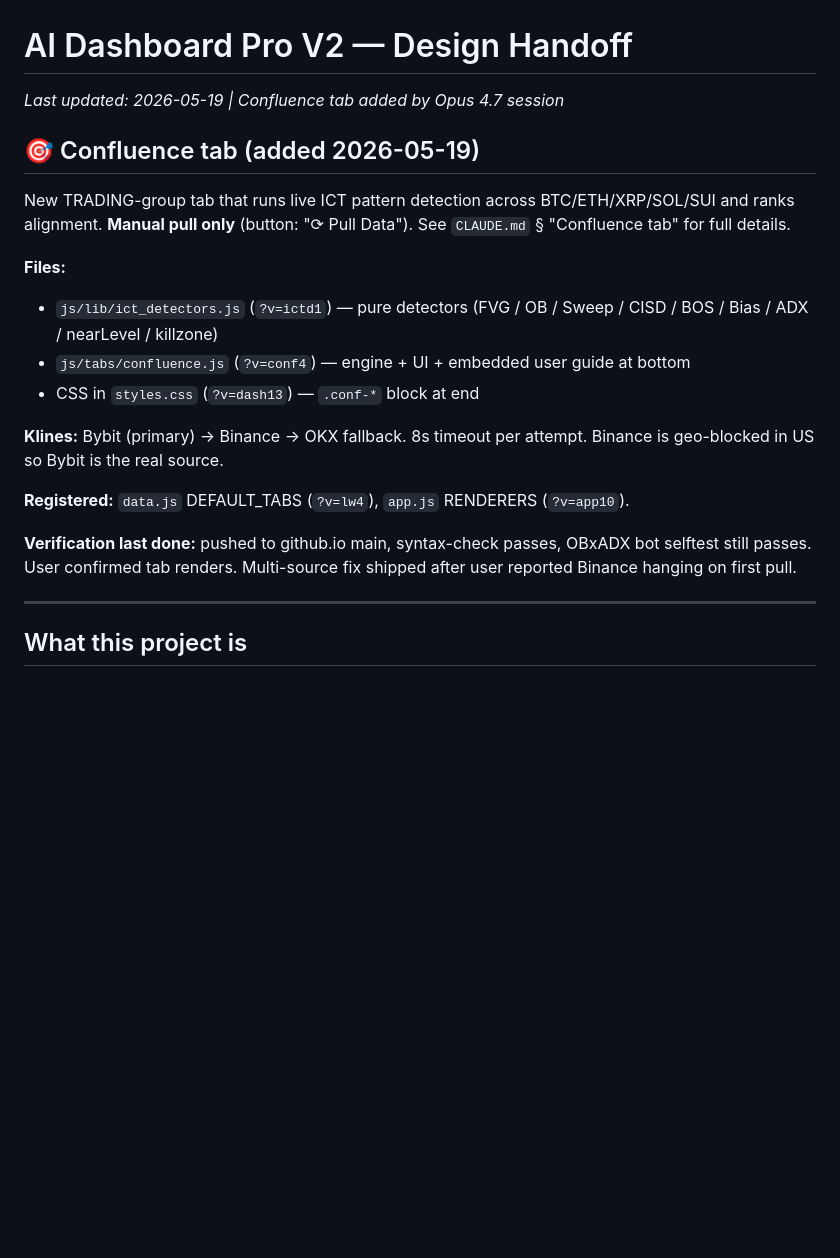
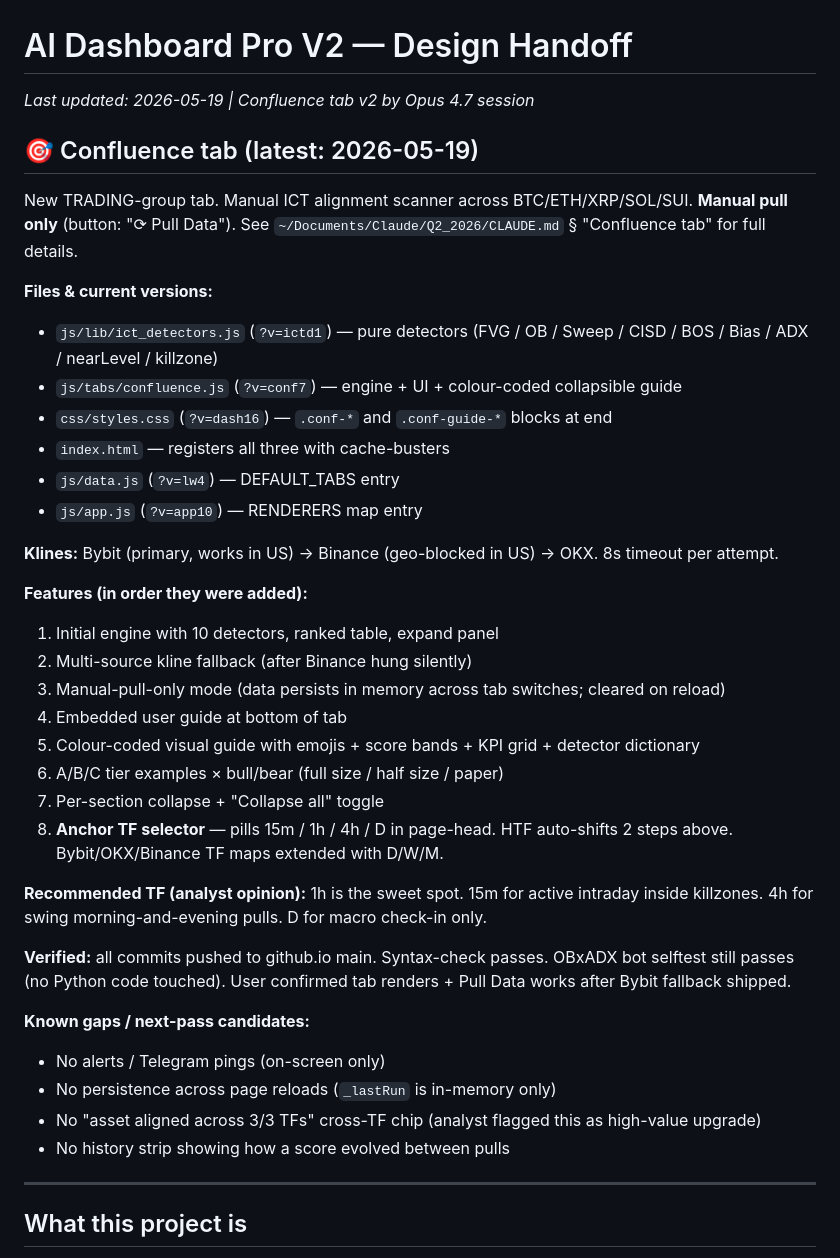
Before and after one commit to jaybot369369-collab/Ai-Dashboard-Pro-V2, a Markdown page: HANDOFF.md, the part around the change. GitHub-like rendering; blank space fills up the shorter version.

Commit message:
docs: handoff updated with TF selector, A/B/C tiers, collapse panels
Co-Authored-By: Claude Opus 4.7 <noreply@anthropic.com>

```diff
--- a/HANDOFF.md
+++ b/HANDOFF.md
@@ -1,20 +1,39 @@
 # AI Dashboard Pro V2 — Design Handoff
-*Last updated: 2026-05-19 | Confluence tab added by Opus 4.7 session*
+*Last updated: 2026-05-19 | Confluence tab v2 by Opus 4.7 session*
 
-## 🎯 Confluence tab (added 2026-05-19)
+## 🎯 Confluence tab (latest: 2026-05-19)
 
-New TRADING-group tab that runs live ICT pattern detection across BTC/ETH/XRP/SOL/SUI and ranks alignment. **Manual pull only** (button: "⟳ Pull Data"). See `CLAUDE.md` § "Confluence tab" for full details.
+New TRADING-group tab. Manual ICT alignment scanner across BTC/ETH/XRP/SOL/SUI. **Manual pull only** (button: "⟳ Pull Data"). See `~/Documents/Claude/Q2_2026/CLAUDE.md` § "Confluence tab" for full details.
 
-**Files:**
+**Files & current versions:**
 - `js/lib/ict_detectors.js` (`?v=ictd1`) — pure detectors (FVG / OB / Sweep / CISD / BOS / Bias / ADX / nearLevel / killzone)
-- `js/tabs/confluence.js` (`?v=conf4`) — engine + UI + embedded user guide at bottom
-- CSS in `styles.css` (`?v=dash13`) — `.conf-*` block at end
+- `js/tabs/confluence.js` (`?v=conf7`) — engine + UI + colour-coded collapsible guide
+- `css/styles.css` (`?v=dash16`) — `.conf-*` and `.conf-guide-*` blocks at end
+- `index.html` — registers all three with cache-busters
+- `js/data.js` (`?v=lw4`) — DEFAULT_TABS entry
+- `js/app.js` (`?v=app10`) — RENDERERS map entry
 
-**Klines:** Bybit (primary) → Binance → OKX fallback. 8s timeout per attempt. Binance is geo-blocked in US so Bybit is the real source.
+**Klines:** Bybit (primary, works in US) → Binance (geo-blocked in US) → OKX. 8s timeout per attempt.
 
-**Registered:** `data.js` DEFAULT_TABS (`?v=lw4`), `app.js` RENDERERS (`?v=app10`).
+**Features (in order they were added):**
+1. Initial engine with 10 detectors, ranked table, expand panel
+2. Multi-source kline fallback (after Binance hung silently)
+3. Manual-pull-only mode (data persists in memory across tab switches; cleared on reload)
+4. Embedded user guide at bottom of tab
+5. Colour-coded visual guide with emojis + score bands + KPI grid + detector dictionary
+6. A/B/C tier examples × bull/bear (full size / half size / paper)
+7. Per-section collapse + "Collapse all" toggle
+8. **Anchor TF selector** — pills 15m / 1h / 4h / D in page-head. HTF auto-shifts 2 steps above. Bybit/OKX/Binance TF maps extended with D/W/M.
 
-**Verification last done:** pushed to github.io main, syntax-check passes, OBxADX bot selftest still passes. User confirmed tab renders. Multi-source fix shipped after user reported Binance hanging on first pull.
+**Recommended TF (analyst opinion):** 1h is the sweet spot. 15m for active intraday inside killzones. 4h for swing morning-and-evening pulls. D for macro check-in only.
+
+**Verified:** all commits pushed to github.io main. Syntax-check passes. OBxADX bot selftest still passes (no Python code touched). User confirmed tab renders + Pull Data works after Bybit fallback shipped.
+
+**Known gaps / next-pass candidates:**
+- No alerts / Telegram pings (on-screen only)
+- No persistence across page reloads (`_lastRun` is in-memory only)
+- No "asset aligned across 3/3 TFs" cross-TF chip (analyst flagged this as high-value upgrade)
+- No history strip showing how a score evolved between pulls
 
 ---
 
```
